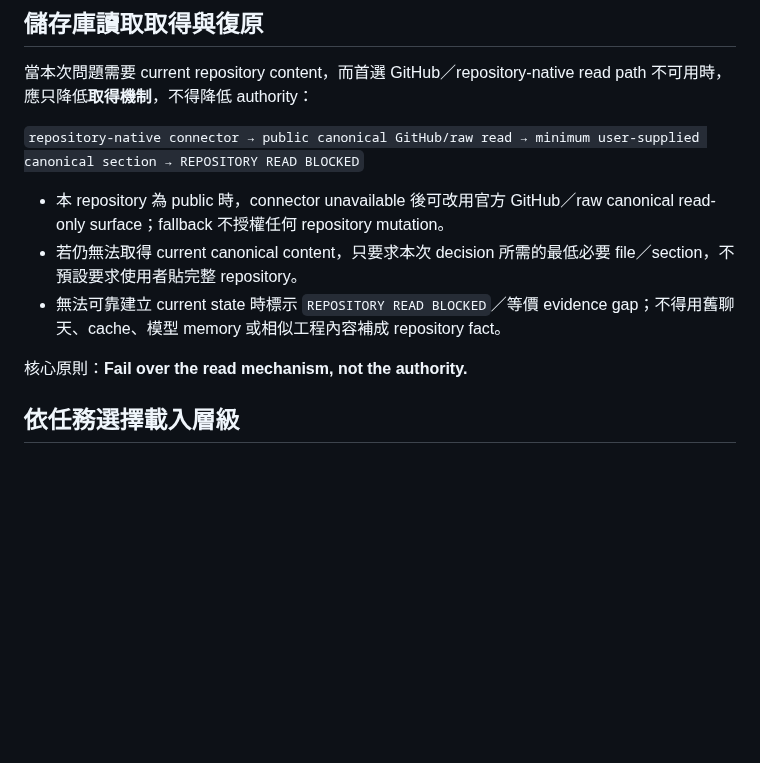
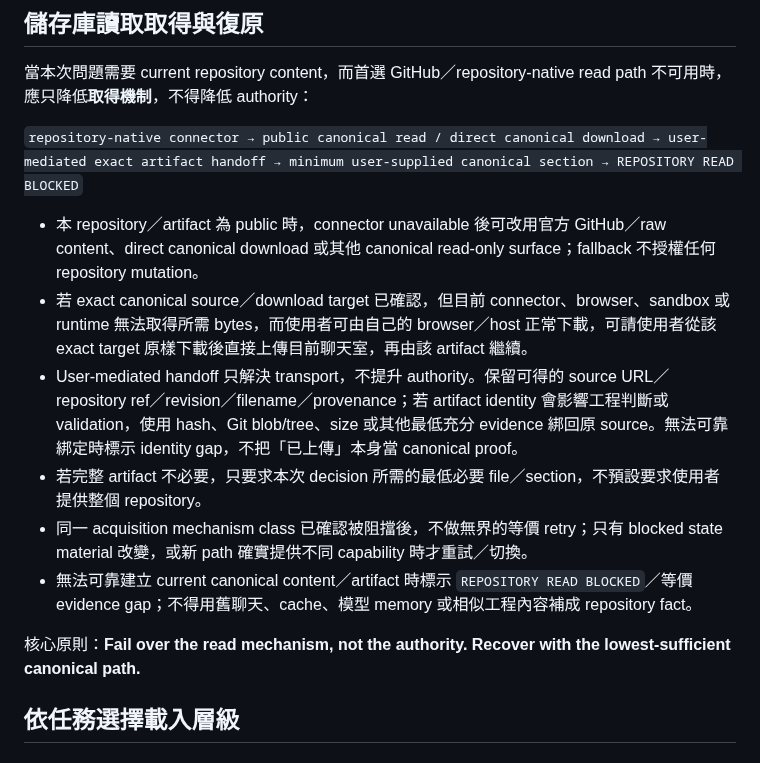
Before and after one commit to masini1491/building-envelope-engineering-kb, a Markdown page: CHAT_INIT.md, the part around the change. Drawn GitHub-style; blank space fills up the shorter version.

Commit message:
補強 artifact 讀取恢復與維護授權邊界

```diff
--- a/CHAT_INIT.md
+++ b/CHAT_INIT.md
@@ -18,13 +18,16 @@
 
 當本次問題需要 current repository content，而首選 GitHub／repository-native read path 不可用時，應只降低**取得機制**，不得降低 authority：
 
-`repository-native connector → public canonical GitHub/raw read → minimum user-supplied canonical section → REPOSITORY READ BLOCKED`
+`repository-native connector → public canonical read / direct canonical download → user-mediated exact artifact handoff → minimum user-supplied canonical section → REPOSITORY READ BLOCKED`
 
-- 本 repository 為 public 時，connector unavailable 後可改用官方 GitHub／raw canonical read-only surface；fallback 不授權任何 repository mutation。
-- 若仍無法取得 current canonical content，只要求本次 decision 所需的最低必要 file／section，不預設要求使用者貼完整 repository。
-- 無法可靠建立 current state 時標示 `REPOSITORY READ BLOCKED`／等價 evidence gap；不得用舊聊天、cache、模型 memory 或相似工程內容補成 repository fact。
+- 本 repository／artifact 為 public 時，connector unavailable 後可改用官方 GitHub／raw content、direct canonical download 或其他 canonical read-only surface；fallback 不授權任何 repository mutation。
+- 若 exact canonical source／download target 已確認，但目前 connector、browser、sandbox 或 runtime 無法取得所需 bytes，而使用者可由自己的 browser／host 正常下載，可請使用者從該 exact target 原樣下載後直接上傳目前聊天室，再由該 artifact 繼續。
+- User-mediated handoff 只解決 transport，不提升 authority。保留可得的 source URL／repository ref／revision／filename／provenance；若 artifact identity 會影響工程判斷或 validation，使用 hash、Git blob/tree、size 或其他最低充分 evidence 綁回原 source。無法可靠綁定時標示 identity gap，不把「已上傳」本身當 canonical proof。
+- 若完整 artifact 不必要，只要求本次 decision 所需的最低必要 file／section，不預設要求使用者提供整個 repository。
+- 同一 acquisition mechanism class 已確認被阻擋後，不做無界的等價 retry；只有 blocked state material 改變，或新 path 確實提供不同 capability 時才重試／切換。
+- 無法可靠建立 current canonical content／artifact 時標示 `REPOSITORY READ BLOCKED`／等價 evidence gap；不得用舊聊天、cache、模型 memory 或相似工程內容補成 repository fact。
 
-核心原則：**Fail over the read mechanism, not the authority.**
+核心原則：**Fail over the read mechanism, not the authority. Recover with the lowest-sufficient canonical path.**
 
 ## 依任務選擇載入層級
 
```
Also changed, not shown: AGENTS.md (+2 -0 lines).
